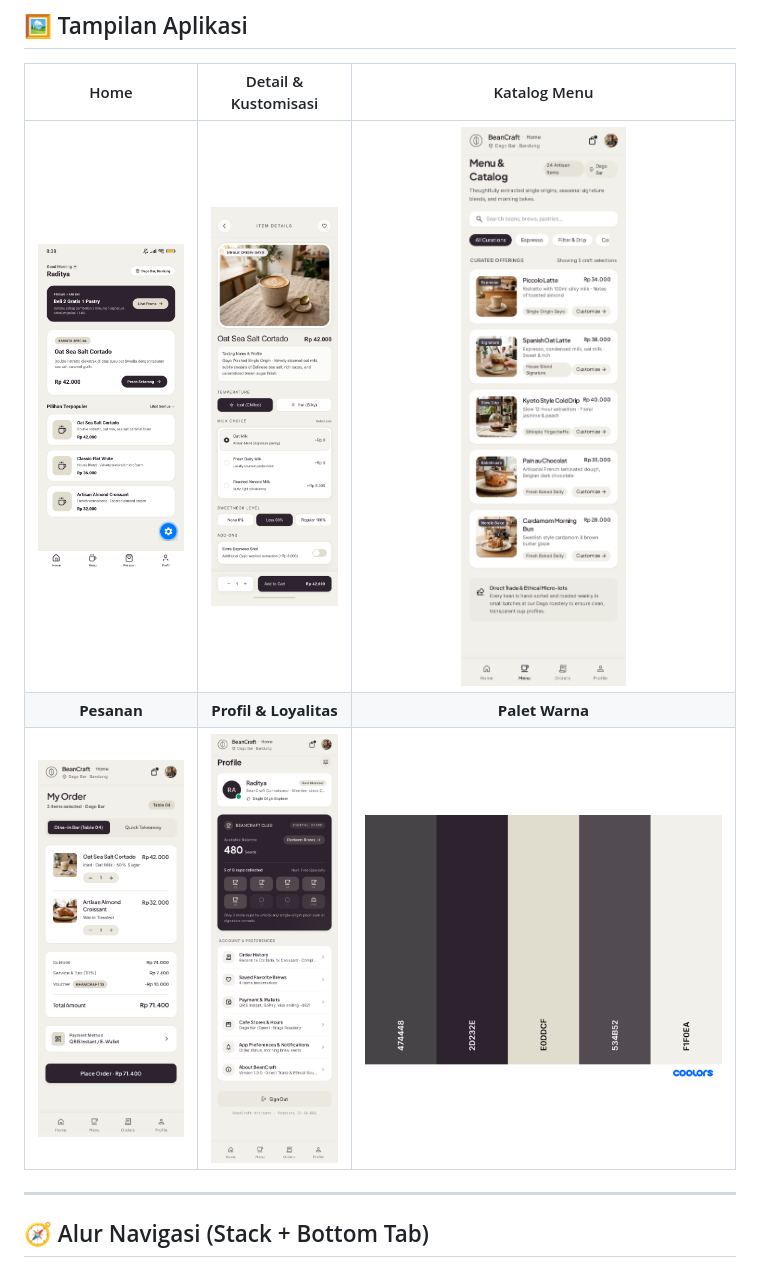
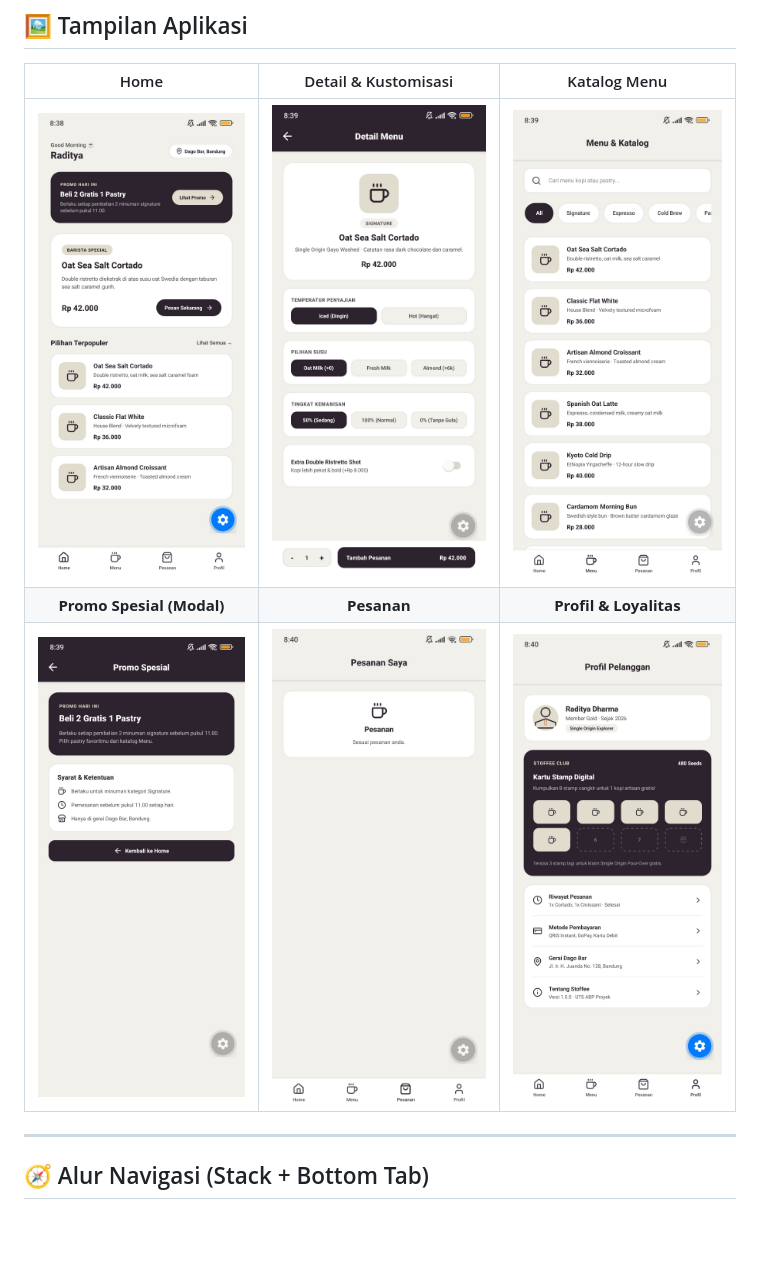
Before and after one commit to radtyadharma/UTS-ABP-Stoffee_240040015, a Markdown page: README.md, the part around the change. Drawn GitHub-style; pictures changed too: assets/screenshots/coffee_02_product_detail.png, assets/screenshots/coffee_03_menu_catalog.png, assets/screenshots/coffee_04_orders_cart.png; blank space fills up the shorter version.

Commit message:
memperbarui screenshot seluruh halaman dan menambahkan tampilan promo modal pada dokumentasi

```diff
--- a/README.md
+++ b/README.md
@@ -53,8 +53,8 @@ antre di kasir.
 | Home | Detail & Kustomisasi | Katalog Menu |
 |:---:|:---:|:---:|
 | ![Home](assets/screenshots/coffee_01_home.png) | ![Detail](assets/screenshots/coffee_02_product_detail.png) | ![Menu](assets/screenshots/coffee_03_menu_catalog.png) |
-| **Pesanan** | **Profil & Loyalitas** | **Palet Warna** |
-| ![Orders](assets/screenshots/coffee_04_orders_cart.png) | ![Profile](assets/screenshots/coffee_05_profile_rewards.png) | ![Palette](assets/screenshots/palette.png) |
+| **Promo Spesial (Modal)** | **Pesanan** | **Profil & Loyalitas** |
+| ![Promo](assets/screenshots/coffee_promo_modal.png) | ![Orders](assets/screenshots/coffee_04_orders_cart.png) | ![Profile](assets/screenshots/coffee_05_profile_rewards.png) |
 
 </div>
 
```
